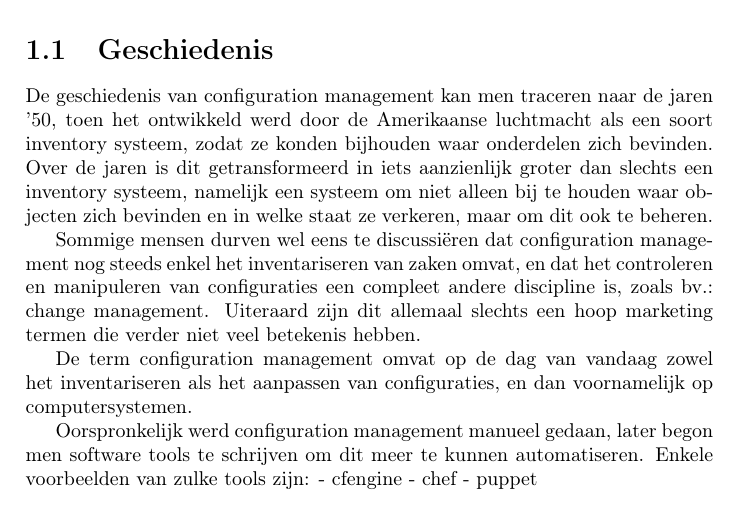
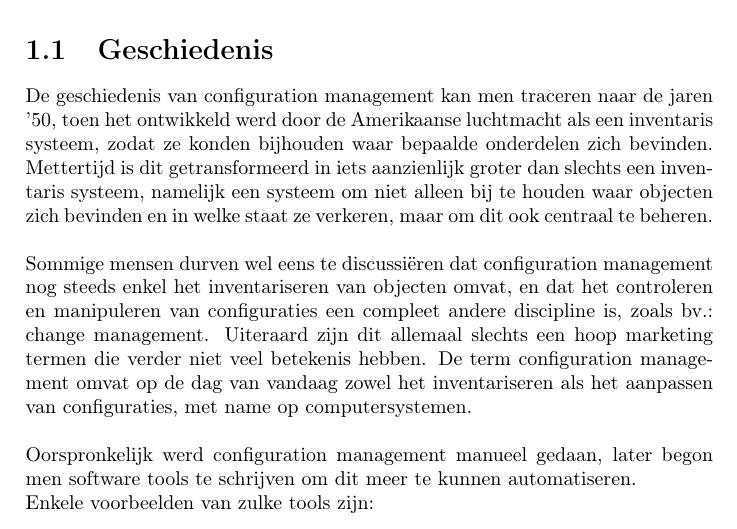
Before and after one commit to simonsd/eindwerk-puppet, a LaTeX book (00-eindwerk.tex, which reads 03-onderwerp/00-inleiding.tex): part of page 11 of 47, cut so that both start at the same text. Compiled offline with pdfLaTeX.

Commit message:
adjust inleiding: phrasing & itemize Signed-off-by: Dave Simons <dave@inuits.be>

```diff
--- a/03-onderwerp/00-inleiding.tex
+++ b/03-onderwerp/00-inleiding.tex
@@ -5,16 +5,8 @@ De keuze voor mijn eindwerk is gevallen op puppet, een configuration management
 
 \section{Geschiedenis}
 
-De geschiedenis van configuration management kan men traceren naar de jaren '50, toen het ontwikkeld werd door de Amerikaanse luchtmacht als een soort inventory systeem, zodat ze konden bijhouden waar onderdelen zich bevinden.
-Over de jaren is dit getransformeerd in iets aanzienlijk groter dan slechts een inventory systeem,
-namelijk een systeem om niet alleen bij te houden waar objecten zich bevinden en in welke staat ze verkeren, maar om dit ook te beheren.
-
-Sommige mensen durven wel eens te discussi\"{e}ren dat configuration management nog steeds enkel het inventariseren van zaken omvat, en dat het controleren en manipuleren van configuraties een compleet andere discipline is, zoals bv.: change management. Uiteraard zijn dit allemaal slechts een hoop marketing termen die verder niet veel betekenis hebben.
-
-De term configuration management omvat op de dag van vandaag zowel het inventariseren als het aanpassen van configuraties, en dan  voornamelijk op computersystemen.
-
-Oorspronkelijk werd configuration management manueel gedaan, later begon men software tools te schrijven om dit meer te kunnen automatiseren.
+De geschiedenis van configuration management kan men traceren naar de jaren '50, toen het ontwikkeld werd door de Amerikaanse luchtmacht als een inventaris systeem, zodat ze konden bijhouden waar bepaalde onderdelen zich bevinden. Mettertijd is dit getransformeerd in iets aanzienlijk groter dan slechts een inventaris systeem, namelijk een systeem om niet alleen bij te houden waar objecten zich bevinden en in welke staat ze verkeren, maar om dit ook centraal te beheren.\\\\
+Sommige mensen durven wel eens te discussi\"{e}ren dat configuration management nog steeds enkel het inventariseren van objecten omvat, en dat het controleren en manipuleren van configuraties een compleet andere discipline is, zoals bv.: change management. Uiteraard zijn dit allemaal slechts een hoop marketing termen die verder niet veel betekenis hebben. De term configuration management omvat op de dag van vandaag zowel het inventariseren als het aanpassen van configuraties, met name op computersystemen.\\\\
+Oorspronkelijk werd configuration management manueel gedaan, later begon men software tools te schrijven om dit meer te kunnen automatiseren.\\
 Enkele voorbeelden van zulke tools zijn:
-	- cfengine
-	- chef
-	- puppet
+\begin{itemize}
```
Also changed, not shown: 03-onderwerp/00-inleiding.tex (4 more changed lines).
